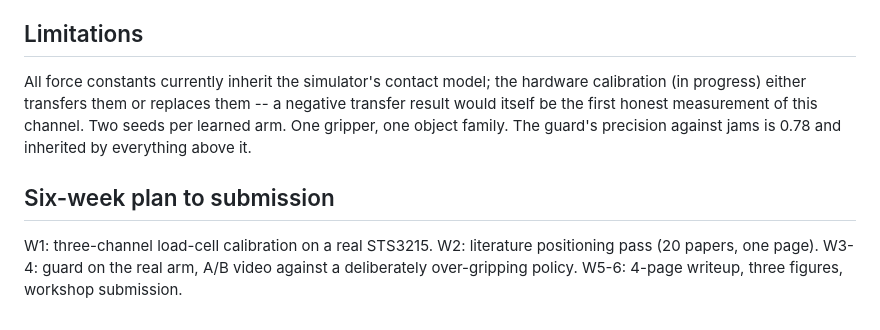
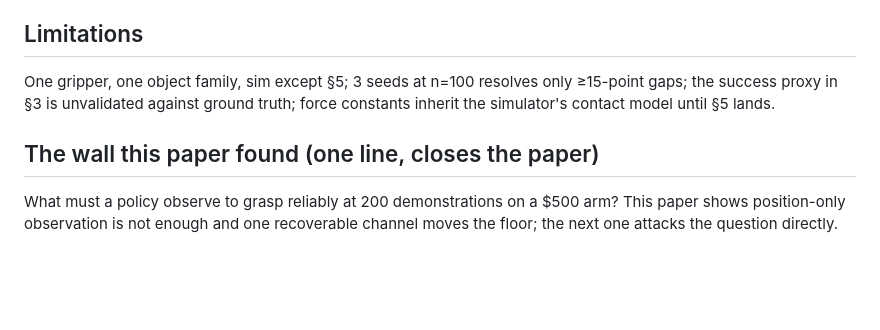
Before and after one commit to luaiabuelsamen/so101-bench, a Markdown page: docs/paper.md, the part around one of its changes. GitHub-like rendering; blank space fills up the shorter version.

Commit message:
Paper-one draft restructured to reviewed scope (grid central, corpus negative full strength, guard as infrastructure)
Co-Authored-By: Claude Fable 5 <noreply@anthropic.com>

```diff
--- a/docs/paper.md
+++ b/docs/paper.md
@@ -105,15 +86,14 @@ study a sensing modality.
 
 ## Limitations
 
-All force constants currently inherit the simulator's contact model; the
-hardware calibration (in progress) either transfers them or replaces them --
-a negative transfer result would itself be the first honest measurement of
-this channel. Two seeds per learned arm. One gripper, one object family. The
-guard's precision against jams is 0.78 and inherited by everything above it.
+One gripper, one object family, sim except §5; 3 seeds at n=100 resolves
+only ≥15-point gaps; the success proxy in §3 is unvalidated against ground
+truth; force constants inherit the simulator's contact model until §5
+lands.
 
-## Six-week plan to submission
+## The wall this paper found (one line, closes the paper)
 
-W1: three-channel load-cell calibration on a real STS3215. W2: literature
-positioning pass (20 papers, one page). W3-4: guard on the real arm, A/B
-video against a deliberately over-gripping policy. W5-6: 4-page writeup,
-three figures, workshop submission.
+What must a policy observe to grasp reliably at 200 demonstrations on a
+$500 arm? This paper shows position-only observation is not enough and one
+recoverable channel moves the floor; the next one attacks the question
+directly.
```
Also changed, not shown: other parts of docs/paper.md (+72 -91 lines).
